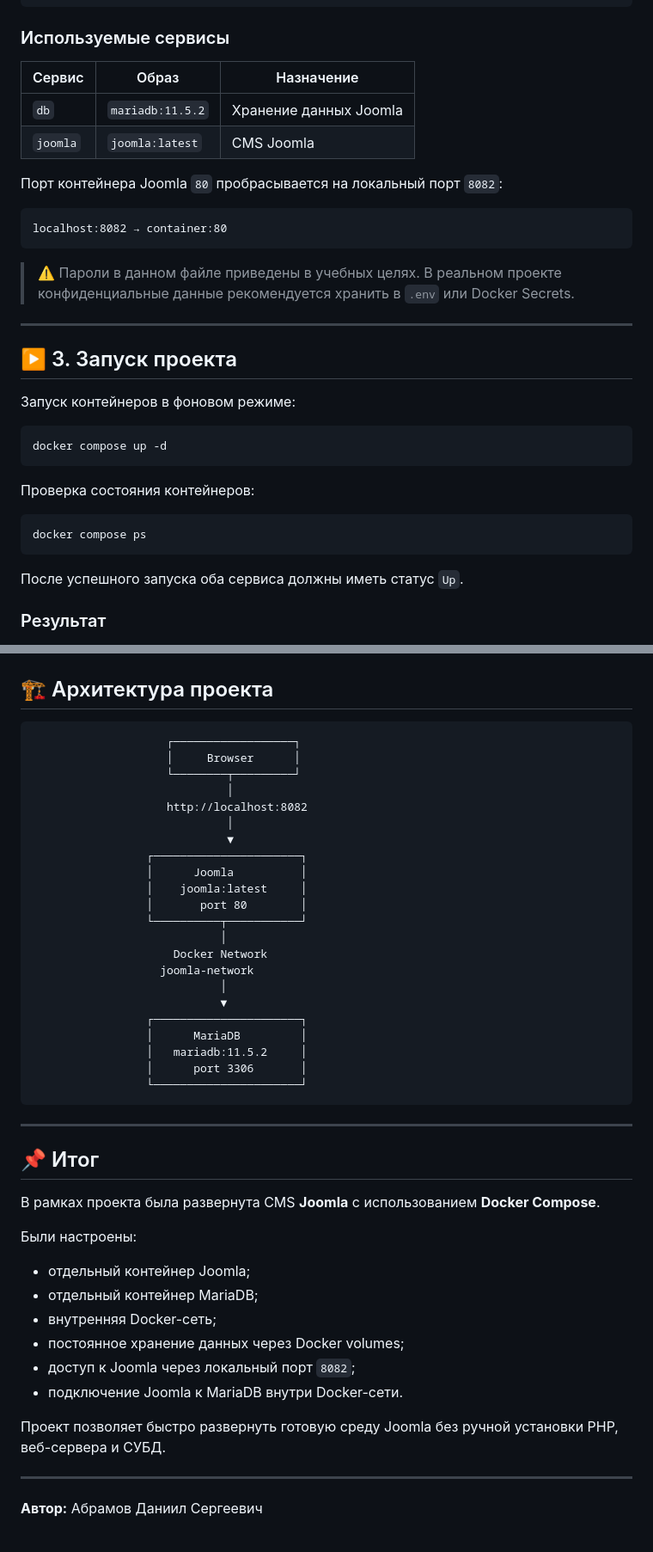
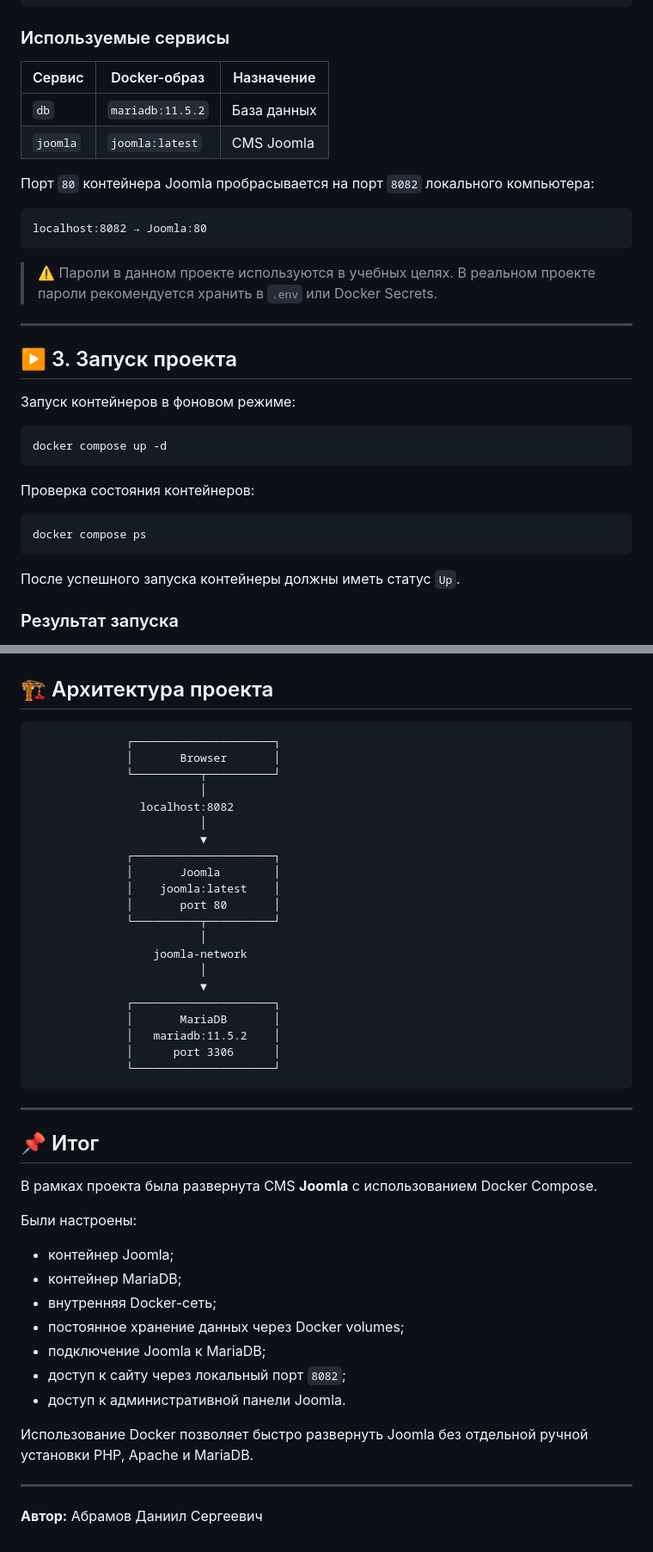
Before and after one commit to Focsi4ek/Docker-Compose, a Markdown page: joomla-docker/readme.md, 2 parts joined by grey strips. Shown at 86% size. Rendered like a GitHub page.

````diff
--- a/joomla-docker/readme.md
+++ b/joomla-docker/readme.md
@@ -104,18 +102,18 @@ volumes:
 
 ### Используемые сервисы
 
-| Сервис | Образ | Назначение |
+| Сервис | Docker-образ | Назначение |
 |---|---|---|
-| `db` | `mariadb:11.5.2` | Хранение данных Joomla |
+| `db` | `mariadb:11.5.2` | База данных |
 | `joomla` | `joomla:latest` | CMS Joomla |
 
-Порт контейнера Joomla `80` пробрасывается на локальный порт `8082`:
+Порт `80` контейнера Joomla пробрасывается на порт `8082` локального компьютера:
 
 ```text
-localhost:8082 → container:80
+localhost:8082 → Joomla:80
 ```
 
-> ⚠️ Пароли в данном файле приведены в учебных целях. В реальном проекте конфиденциальные данные рекомендуется хранить в `.env` или Docker Secrets.
+> ⚠️ Пароли в данном проекте используются в учебных целях. В реальном проекте пароли рекомендуется хранить в `.env` или Docker Secrets.
 
 ---
 
@@ -133,7 +131,7 @@ docker compose up -d
 docker compose ps
 ```
 
-После успешного запуска оба сервиса должны иметь статус `Up`.
+После успешного запуска контейнеры должны иметь статус `Up`.
 
-### Результат
+### Результат запуска
 
@@ -287,46 +312,46 @@ rm -rf joomla-docker
 ## 🏗️ Архитектура проекта
 
 ```text
-                    ┌──────────────────┐
-                    │     Browser      │
-                    └────────┬─────────┘
-                             │
-                    http://localhost:8082
-                             │
-                             ▼
-                 ┌──────────────────────┐
-                 │      Joomla          │
-                 │    joomla:latest     │
-                 │       port 80        │
-                 └──────────┬───────────┘
-                            │
-                     Docker Network
-                   joomla-network
-                            │
-                            ▼
-                 ┌──────────────────────┐
-                 │      MariaDB         │
-                 │   mariadb:11.5.2     │
-                 │      port 3306       │
-                 └──────────────────────┘
+              ┌─────────────────────┐
+              │       Browser       │
+              └──────────┬──────────┘
+                         │
+                localhost:8082
+                         │
+                         ▼
+              ┌─────────────────────┐
+              │       Joomla        │
+              │    joomla:latest    │
+              │       port 80       │
+              └──────────┬──────────┘
+                         │
+                  joomla-network
+                         │
+                         ▼
+              ┌─────────────────────┐
+              │       MariaDB       │
+              │   mariadb:11.5.2    │
+              │      port 3306      │
+              └─────────────────────┘
 ```
 
 ---
 
 ## 📌 Итог
 
-В рамках проекта была развернута CMS **Joomla** с использованием **Docker Compose**.
+В рамках проекта была развернута CMS **Joomla** с использованием Docker Compose.
 
 Были настроены:
 
-- отдельный контейнер Joomla;
-- отдельный контейнер MariaDB;
+- контейнер Joomla;
+- контейнер MariaDB;
 - внутренняя Docker-сеть;
 - постоянное хранение данных через Docker volumes;
-- доступ к Joomla через локальный порт `8082`;
-- подключение Joomla к MariaDB внутри Docker-сети.
+- подключение Joomla к MariaDB;
+- доступ к сайту через локальный порт `8082`;
+- доступ к административной панели Joomla.
 
-Проект позволяет быстро развернуть готовую среду Joomla без ручной установки PHP, веб-сервера и СУБД.
+Использование Docker позволяет быстро развернуть Joomla без отдельной ручной установки PHP, Apache и MariaDB.
 
 ---
 
````
Also changed, not shown: other parts of joomla-docker/readme.md (+72 -47 lines).
